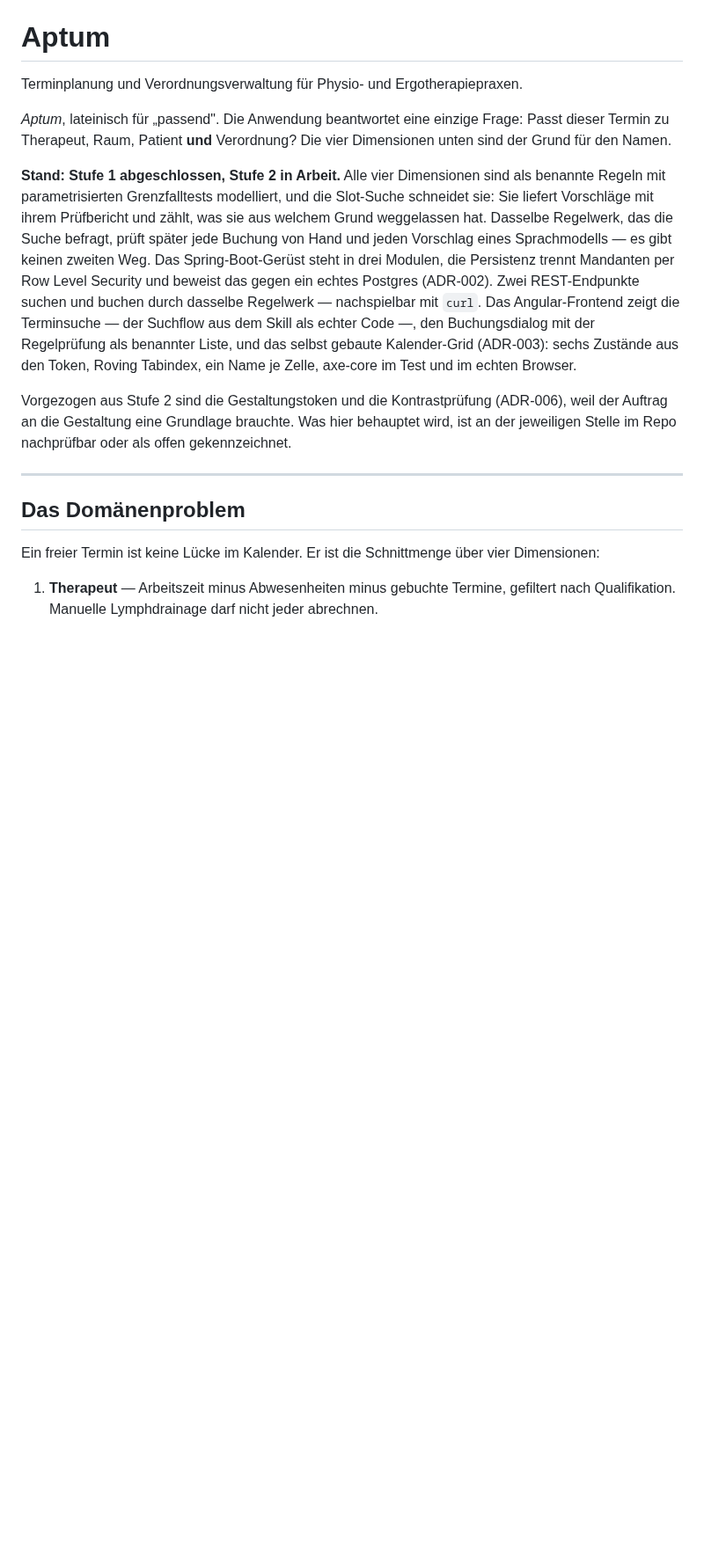
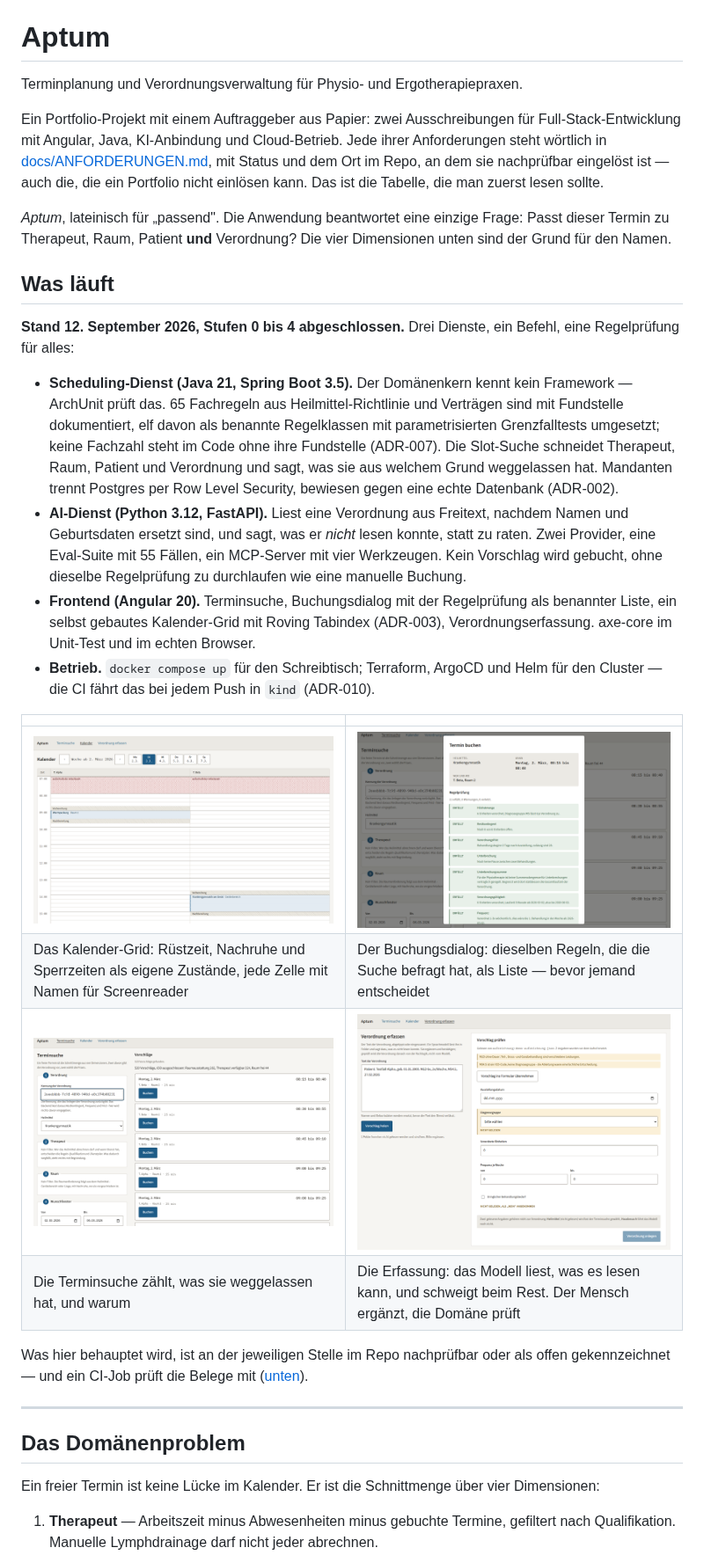
Before and after one commit to SuterGabriel/Aptum, a Markdown page: README.md, the part around one of its changes. Shown at 88% size. GitHub-like rendering; pictures changed too: docs/bilder/buchungsdialog.png (added), docs/bilder/erfassung.png (added), docs/bilder/kalender.png (added); blank space fills up the shorter version.

Commit message:
README als Fremder gelesen: Zweck zuerst, Stand ohne Widerspruch, vier Bilder
Der erste Absatz behauptete Stufe 2 in Arbeit, die Tabelle darunter Stufe 4
abgeschlossen. Wer das Repo in drei Minuten liest, sieht das Frontend nur,
wenn es ein Bild gibt - deshalb vier Screenshots aus dem laufenden Stack,
mit Playwright aus Demodaten erzeugt. Die Regelzahl ist jetzt genau: 65
dokumentiert, elf als Regelklassen umgesetzt.

Co-Authored-By: Claude Fable 5.1 <noreply@anthropic.com>

```diff
--- a/README.md
+++ b/README.md
@@ -1,29 +1,51 @@
 # Aptum
 
 Terminplanung und Verordnungsverwaltung für Physio- und Ergotherapiepraxen.
+
+Ein Portfolio-Projekt mit einem Auftraggeber aus Papier: zwei Ausschreibungen
+für Full-Stack-Entwicklung mit Angular, Java, KI-Anbindung und Cloud-Betrieb.
+Jede ihrer Anforderungen steht wörtlich in
+[docs/ANFORDERUNGEN.md](docs/ANFORDERUNGEN.md), mit Status und dem Ort im Repo,
+an dem sie nachprüfbar eingelöst ist — auch die, die ein Portfolio nicht
+einlösen kann. Das ist die Tabelle, die man zuerst lesen sollte.
 
 *Aptum*, lateinisch für „passend". Die Anwendung beantwortet eine einzige
 Frage: Passt dieser Termin zu Therapeut, Raum, Patient **und** Verordnung? Die
 vier Dimensionen unten sind der Grund für den Namen.
 
-**Stand: Stufe 1 abgeschlossen, Stufe 2 in Arbeit.** Alle vier Dimensionen sind
-als benannte Regeln mit parametrisierten Grenzfalltests modelliert, und die
-Slot-Suche schneidet sie: Sie liefert Vorschläge mit ihrem Prüfbericht und
-zählt, was sie aus welchem Grund weggelassen hat. Dasselbe Regelwerk, das die
-Suche befragt, prüft später jede Buchung von Hand und jeden Vorschlag eines
-Sprachmodells — es gibt keinen zweiten Weg. Das Spring-Boot-Gerüst steht in
-drei Modulen, die Persistenz trennt Mandanten per Row Level Security und
-beweist das gegen ein echtes Postgres (ADR-002). Zwei REST-Endpunkte suchen und buchen
-durch dasselbe Regelwerk — nachspielbar mit `curl`. Das Angular-Frontend zeigt
-die Terminsuche — der Suchflow aus dem Skill als echter Code —, den
-Buchungsdialog mit der Regelprüfung als benannter Liste, und das selbst gebaute
-Kalender-Grid (ADR-003): sechs Zustände aus den Token, Roving Tabindex, ein Name
-je Zelle, axe-core im Test und im echten Browser.
+## Was läuft
 
-Vorgezogen aus Stufe 2 sind die Gestaltungstoken und die Kontrastprüfung
-(ADR-006), weil der Auftrag an die Gestaltung eine Grundlage brauchte. Was
-hier behauptet wird, ist an der jeweiligen Stelle im Repo nachprüfbar oder als
-offen gekennzeichnet.
+**Stand 12. September 2026, Stufen 0 bis 4 abgeschlossen.** Drei Dienste,
+ein Befehl, eine Regelprüfung für alles:
+
+- **Scheduling-Dienst (Java 21, Spring Boot 3.5).** Der Domänenkern kennt kein
+  Framework — ArchUnit prüft das. 65 Fachregeln aus Heilmittel-Richtlinie und
+  Verträgen sind mit Fundstelle dokumentiert, elf davon als benannte
+  Regelklassen mit parametrisierten Grenzfalltests umgesetzt; keine Fachzahl
+  steht im Code ohne ihre Fundstelle (ADR-007). Die Slot-Suche schneidet Therapeut, Raum, Patient und Verordnung und sagt, was
+  sie aus welchem Grund weggelassen hat. Mandanten trennt Postgres per Row
+  Level Security, bewiesen gegen eine echte Datenbank (ADR-002).
+- **AI-Dienst (Python 3.12, FastAPI).** Liest eine Verordnung aus Freitext,
+  nachdem Namen und Geburtsdaten ersetzt sind, und sagt, was er *nicht* lesen
+  konnte, statt zu raten. Zwei Provider, eine Eval-Suite mit 55 Fällen, ein
+  MCP-Server mit vier Werkzeugen. Kein Vorschlag wird gebucht, ohne dieselbe
+  Regelprüfung zu durchlaufen wie eine manuelle Buchung.
+- **Frontend (Angular 20).** Terminsuche, Buchungsdialog mit der Regelprüfung
+  als benannter Liste, ein selbst gebautes Kalender-Grid mit Roving Tabindex
+  (ADR-003), Verordnungserfassung. axe-core im Unit-Test und im echten Browser.
+- **Betrieb.** `docker compose up` für den Schreibtisch; Terraform, ArgoCD und
+  Helm für den Cluster — die CI fährt das bei jedem Push in `kind` (ADR-010).
+
+| | |
+|---|---|
+| ![Kalender-Grid: ein Tag, zwei Therapeuten, Termine mit Vor- und Nachbereitung](docs/bilder/kalender.png) | ![Buchungsdialog: elf Regeln geprüft, jede benannt und erklärt](docs/bilder/buchungsdialog.png) |
+| Das Kalender-Grid: Rüstzeit, Nachruhe und Sperrzeiten als eigene Zustände, jede Zelle mit Namen für Screenreader | Der Buchungsdialog: dieselben Regeln, die die Suche befragt hat, als Liste — bevor jemand entscheidet |
+| ![Terminsuche: 520 Vorschläge, 650 ausgeschlossen mit Grund je Regel](docs/bilder/suche.png) | ![Verordnung erfassen: Freitext links, Vorschlag des Modells rechts, nicht Gelesenes bleibt leer](docs/bilder/erfassung.png) |
+| Die Terminsuche zählt, was sie weggelassen hat, und warum | Die Erfassung: das Modell liest, was es lesen kann, und schweigt beim Rest. Der Mensch ergänzt, die Domäne prüft |
+
+Was hier behauptet wird, ist an der jeweiligen Stelle im Repo nachprüfbar oder
+als offen gekennzeichnet — und ein CI-Job prüft die Belege mit
+([unten](#was-hier-nachprüfbar-ist)).
 
 ---
 
```
Also changed, not shown: other parts of README.md (+1 -1 lines), docs/ENTWICKLUNGSLOG.md (+28 -0 lines).
